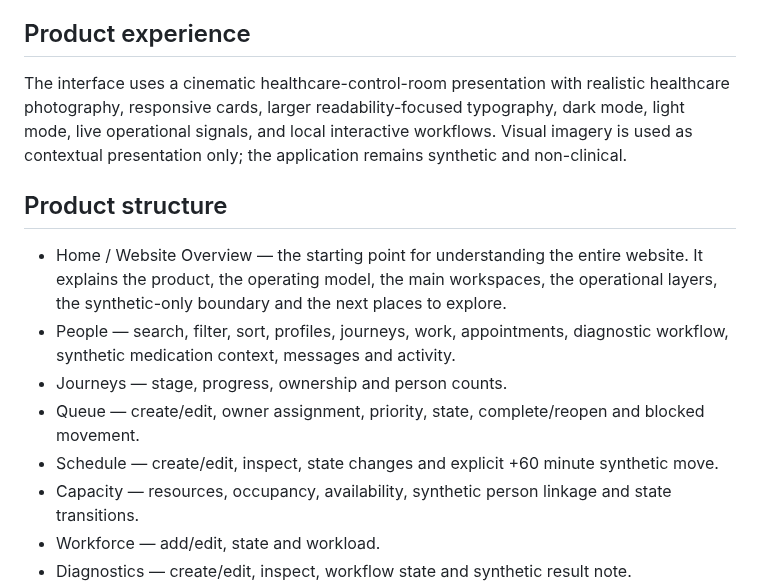
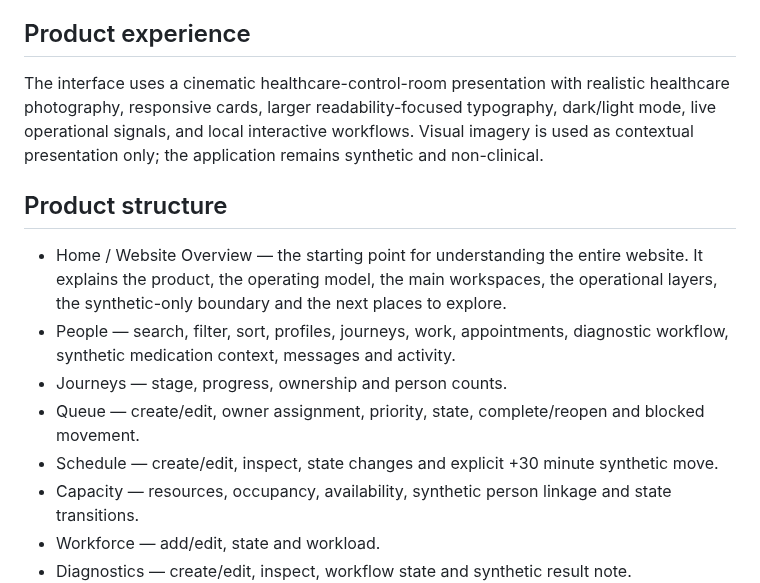
Before and after one commit to mahitech580/averis, a Markdown page: README.md, the part around the change. Rendered like a GitHub page.

Commit message:
Synchronize README overview and workspace details

```diff
--- a/README.md
+++ b/README.md
@@ -13,14 +13,14 @@ All visible records are synthetic. AVERIS does not connect to real patients, hea
 The Diagnostics and Pharmacy workspaces demonstrate operational workflows only. The People drawer can show synthetic medication/pharmacy context, explicitly marked as non-clinical operational data.
 
 ## Product experience
-The interface uses a cinematic healthcare-control-room presentation with realistic healthcare photography, responsive cards, larger readability-focused typography, dark mode, light mode, live operational signals, and local interactive workflows. Visual imagery is used as contextual presentation only; the application remains synthetic and non-clinical.
+The interface uses a cinematic healthcare-control-room presentation with realistic healthcare photography, responsive cards, larger readability-focused typography, dark/light mode, live operational signals, and local interactive workflows. Visual imagery is used as contextual presentation only; the application remains synthetic and non-clinical.
 
 ## Product structure
 - Home / Website Overview — the starting point for understanding the entire website. It explains the product, the operating model, the main workspaces, the operational layers, the synthetic-only boundary and the next places to explore.
 - People — search, filter, sort, profiles, journeys, work, appointments, diagnostic workflow, synthetic medication context, messages and activity.
 - Journeys — stage, progress, ownership and person counts.
 - Queue — create/edit, owner assignment, priority, state, complete/reopen and blocked movement.
-- Schedule — create/edit, inspect, state changes and explicit +60 minute synthetic move.
+- Schedule — create/edit, inspect, state changes and explicit +30 minute synthetic move.
 - Capacity — resources, occupancy, availability, synthetic person linkage and state transitions.
 - Workforce — add/edit, state and workload.
 - Diagnostics — create/edit, inspect, workflow state and synthetic result note.
```
